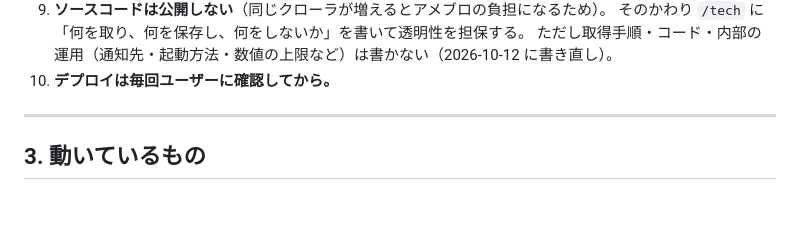
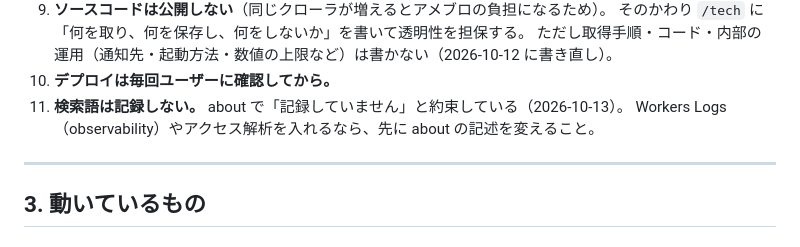
Before and after one commit to yxmxgxn/hello-ameblo, a Markdown page: HANDOFF.md, the part around the change. GitHub-like rendering; blank space fills up the shorter version.

Commit message:
HANDOFF: 検索語を記録しない決めごとを足す
Co-Authored-By: Claude Opus 5.5 <noreply@anthropic.com>

```diff
--- a/HANDOFF.md
+++ b/HANDOFF.md
@@ -52,6 +52,8 @@ README.md が「何がどこにあるか」なのに対して、こちらは「
    そのかわり `/tech` に「何を取り、何を保存し、何をしないか」を書いて透明性を担保する。
    ただし取得手順・コード・内部の運用（通知先・起動方法・数値の上限など）は書かない（2026-10-12 に書き直し）。
 10. **デプロイは毎回ユーザーに確認してから。**
+11. **検索語は記録しない。** about で「記録していません」と約束している（2026-10-13）。
+    Workers Logs（observability）やアクセス解析を入れるなら、先に about の記述を変えること。
 
 ---
 
```
